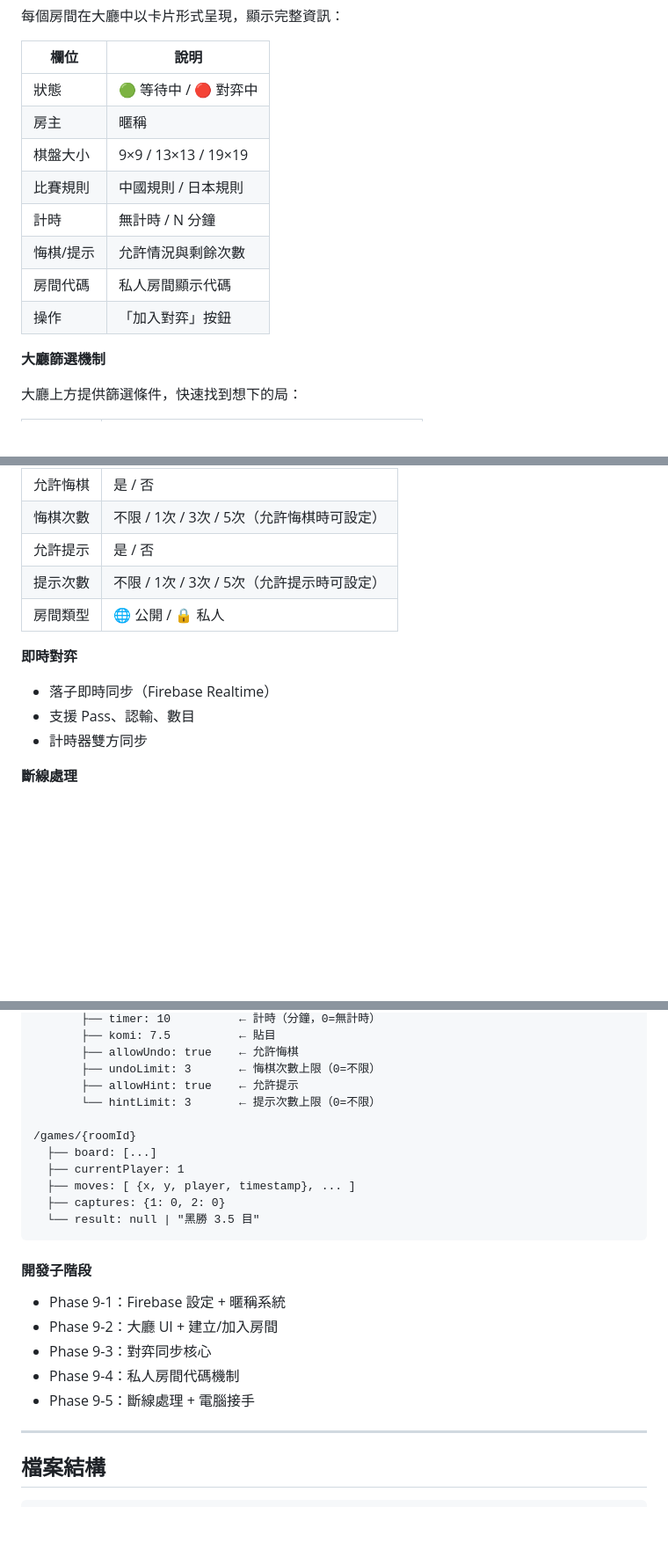
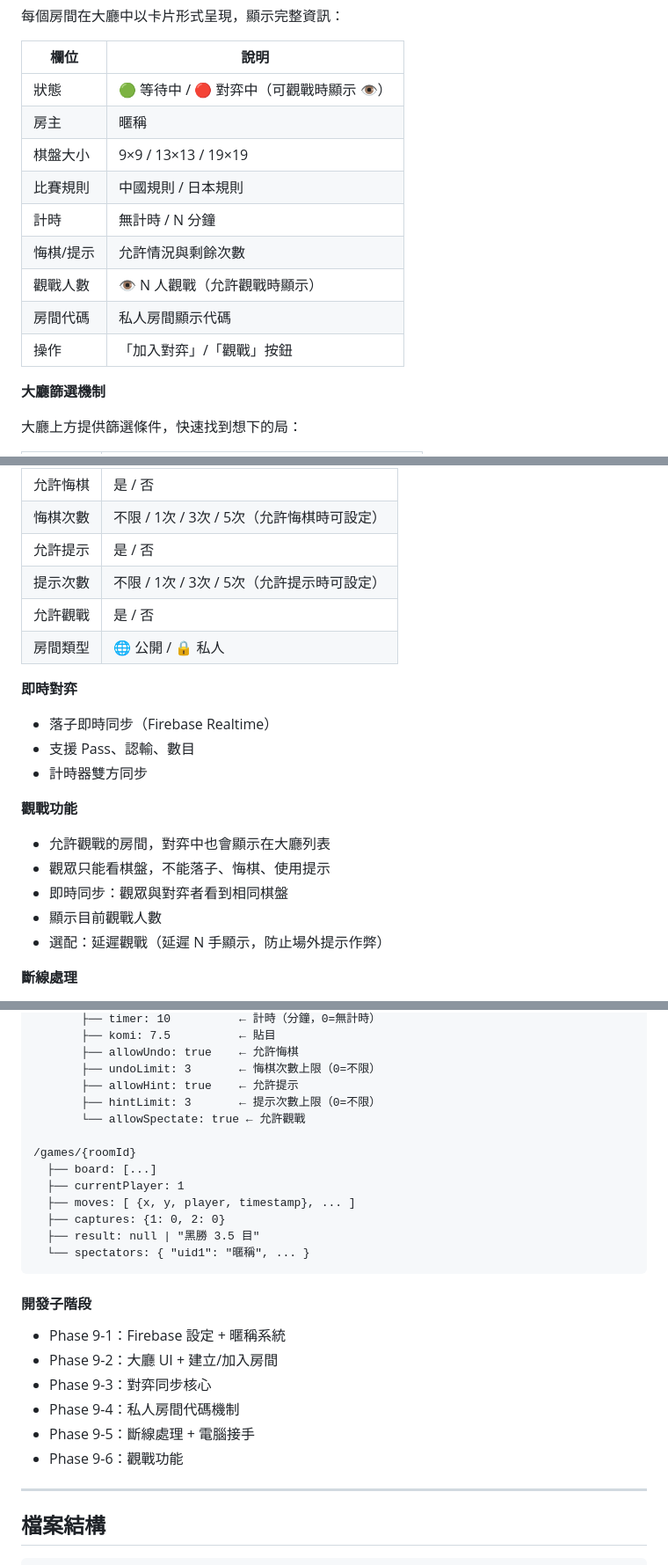
Before and after one commit to q0821/gogame, a Markdown page: PLAN.md, 3 parts joined by grey strips. Shown at 88% size. Rendered like a GitHub page; blank space fills up the shorter version.

Commit message:
新增觀戰功能規劃（房間設定、大廳顯示、觀眾同步）
Amp-Thread-ID: https://ampcode.com/threads/T-019cdf0f-a02d-734f-b9b2-ce10b52a0d9b
Co-authored-by: Amp <amp@ampcode.com>

````diff
--- a/PLAN.md
+++ b/PLAN.md
@@ -155,14 +155,15 @@
 
 | 欄位 | 說明 |
 |------|------|
-| 狀態 | 🟢 等待中 / 🔴 對弈中 |
+| 狀態 | 🟢 等待中 / 🔴 對弈中（可觀戰時顯示 👁）|
 | 房主 | 暱稱 |
 | 棋盤大小 | 9×9 / 13×13 / 19×19 |
 | 比賽規則 | 中國規則 / 日本規則 |
 | 計時 | 無計時 / N 分鐘 |
 | 悔棋/提示 | 允許情況與剩餘次數 |
+| 觀戰人數 | 👁 N 人觀戰（允許觀戰時顯示）|
 | 房間代碼 | 私人房間顯示代碼 |
-| 操作 | 「加入對弈」按鈕 |
+| 操作 | 「加入對弈」/「觀戰」按鈕 |
 
 **大廳篩選機制**
 
@@ -187,12 +188,20 @@
 | 悔棋次數 | 不限 / 1次 / 3次 / 5次（允許悔棋時可設定）|
 | 允許提示 | 是 / 否 |
 | 提示次數 | 不限 / 1次 / 3次 / 5次（允許提示時可設定）|
+| 允許觀戰 | 是 / 否 |
 | 房間類型 | 🌐 公開 / 🔒 私人 |
 
 **即時對弈**
 - 落子即時同步（Firebase Realtime）
 - 支援 Pass、認輸、數目
 - 計時器雙方同步
+
+**觀戰功能**
+- 允許觀戰的房間，對弈中也會顯示在大廳列表
+- 觀眾只能看棋盤，不能落子、悔棋、使用提示
+- 即時同步：觀眾與對弈者看到相同棋盤
+- 顯示目前觀戰人數
+- 選配：延遲觀戰（延遲 N 手顯示，防止場外提示作弊）
 
 **斷線處理**
 - 對手斷線 → 60 秒等待重連
@@ -216,14 +225,16 @@
        ├── allowUndo: true    ← 允許悔棋
        ├── undoLimit: 3       ← 悔棋次數上限（0=不限）
        ├── allowHint: true    ← 允許提示
-       └── hintLimit: 3       ← 提示次數上限（0=不限）
+       ├── hintLimit: 3       ← 提示次數上限（0=不限）
+       └── allowSpectate: true ← 允許觀戰
 
 /games/{roomId}
   ├── board: [...]
   ├── currentPlayer: 1
   ├── moves: [ {x, y, player, timestamp}, ... ]
   ├── captures: {1: 0, 2: 0}
-  └── result: null | "黑勝 3.5 目"
+  ├── result: null | "黑勝 3.5 目"
+  └── spectators: { "uid1": "暱稱", ... }
 ```
 
 #### 開發子階段
@@ -232,6 +243,7 @@
 - Phase 9-3：對弈同步核心
 - Phase 9-4：私人房間代碼機制
 - Phase 9-5：斷線處理 + 電腦接手
+- Phase 9-6：觀戰功能
 
 ---
 
````
